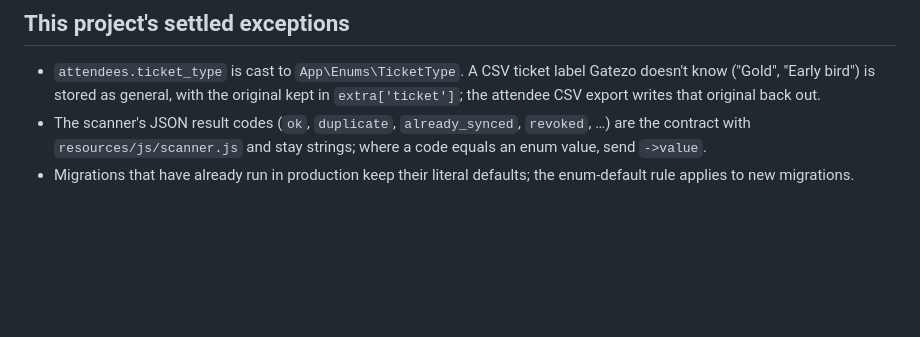
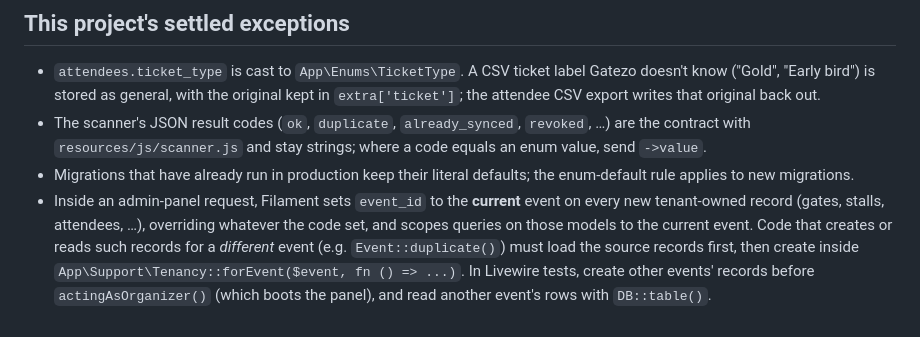
Before and after one commit to infriontechnolab/gatezo, a Markdown page: .ai/guidelines/project-conventions.md, the part around the change. Drawn GitHub-style; blank space fills up the shorter version.

```diff
--- a/.ai/guidelines/project-conventions.md
+++ b/.ai/guidelines/project-conventions.md
@@ -82,3 +82,4 @@
 - `attendees.ticket_type` is cast to `App\Enums\TicketType`. A CSV ticket label Gatezo doesn't know ("Gold", "Early bird") is stored as general, with the original kept in `extra['ticket']`; the attendee CSV export writes that original back out.
 - The scanner's JSON result codes (`ok`, `duplicate`, `already_synced`, `revoked`, …) are the contract with `resources/js/scanner.js` and stay strings; where a code equals an enum value, send `->value`.
 - Migrations that have already run in production keep their literal defaults; the enum-default rule applies to new migrations.
+- Inside an admin-panel request, Filament sets `event_id` to the **current** event on every new tenant-owned record (gates, stalls, attendees, …), overriding whatever the code set, and scopes queries on those models to the current event. Code that creates or reads such records for a *different* event (e.g. `Event::duplicate()`) must load the source records first, then create inside `App\Support\Tenancy::forEvent($event, fn () => ...)`. In Livewire tests, create other events' records before `actingAsOrganizer()` (which boots the panel), and read another event's rows with `DB::table()`.
```
Also changed, not shown: AGENTS.md (+1 -0 lines).
